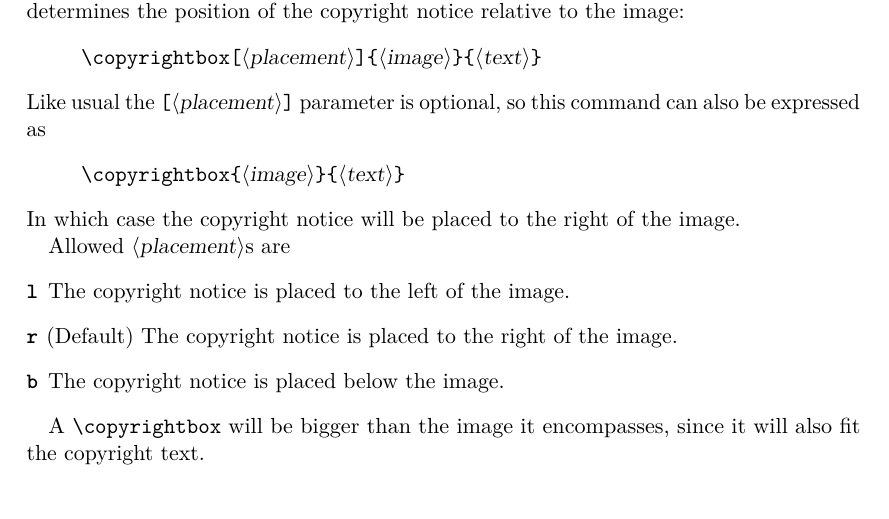
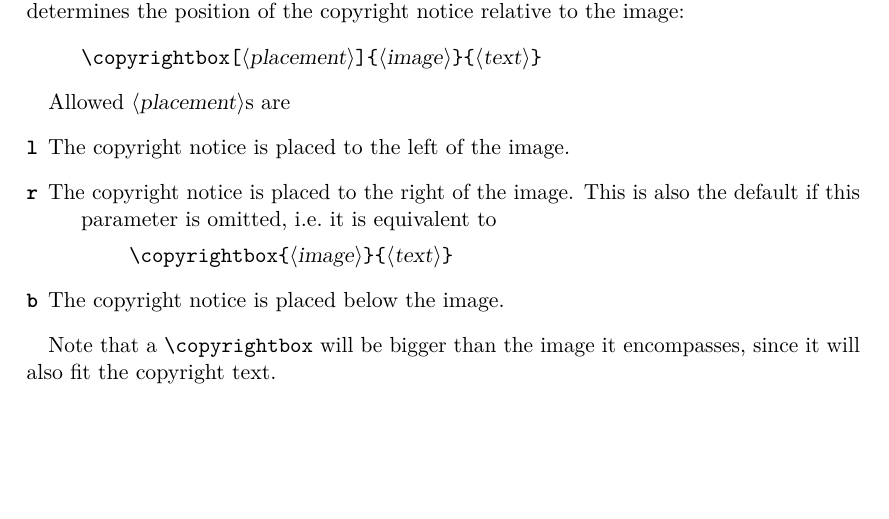
Before and after one commit to Ivesvdf/copyrightbox, a LaTeX document (copyrightbox.tex): part of page 1 of 6, cut so that both start at the same text. Compiled offline with pdfLaTeX.

Commit message:
Rewriting introduction

```diff
--- a/copyrightbox.tex
+++ b/copyrightbox.tex
@@ -55,21 +55,19 @@ copyright notice relative to the image:
 \begin{quote}
 	\verb=\copyrightbox[=\meta{placement}\verb=]{=\meta{image}\verb=}{=\meta{text}\verb=}=
 \end{quote}
-Like usual the \verb=[=\meta{placement}\verb=]= parameter is optional, so this
-command can also be expressed as
-\begin{quote}
-	\verb=\copyrightbox{=\meta{image}\verb=}{=\meta{text}\verb=}=
-\end{quote}
-In which case the copyright notice will be placed to the right of the image.
 
 Allowed \meta{placement}s are
 \begin{description}
 	\item[\texttt{l}]The copyright notice is placed to the left of the image.
-	\item[\texttt{r}](Default) The copyright notice is placed to the right of the image.
+	\item[\texttt{r}]The copyright notice is placed to the right of the image.
+	                 This is also the default if this parameter is omitted, i.e.\ it is equivalent to
+	                 \begin{quote}
+	                 	\verb=\copyrightbox{=\meta{image}\verb=}{=\meta{text}\verb=}=
+	                 \end{quote}
 	\item[\texttt{b}]The copyright notice is placed below the image.
 \end{description}
 
-A \cmd{\copyrightbox} will be bigger than the image it encompasses, since it
+Note that a \cmd{\copyrightbox} will be bigger than the image it encompasses, since it
 will also fit the copyright text.
 
 \clearpage
```
